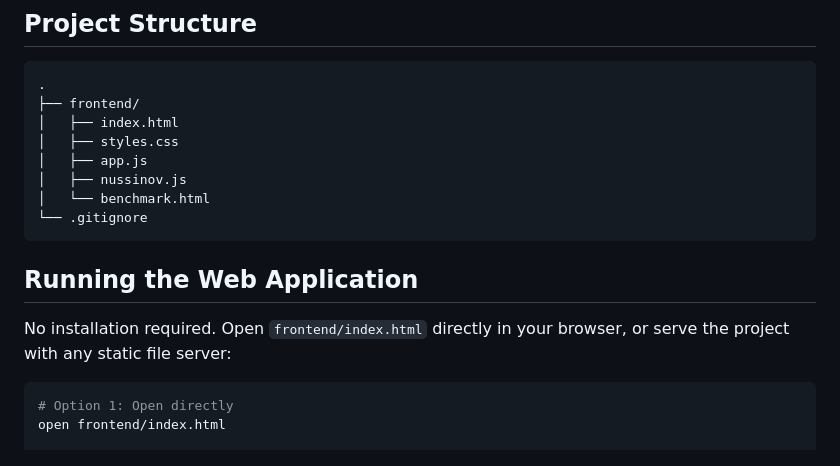
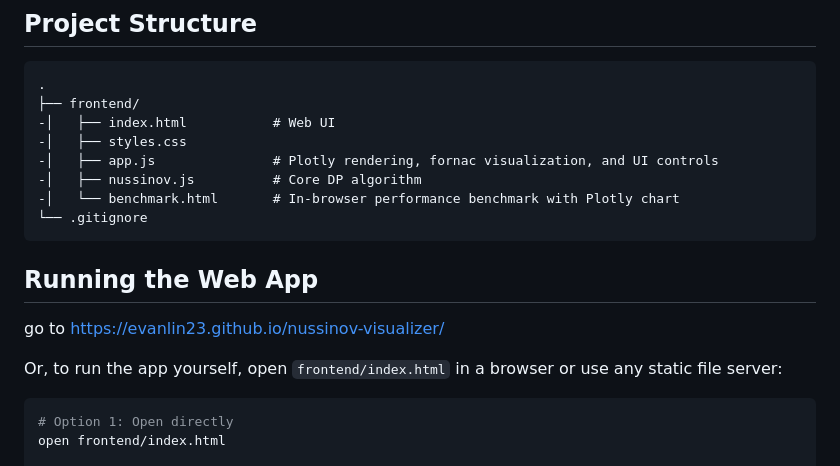
Before and after one commit to evanlin23/nussinov-visualizer, a Markdown page: README.md, the part around the change. Rendered like a GitHub page.

````diff
--- a/README.md
+++ b/README.md
@@ -21,17 +21,18 @@ For testing and verification, we use synthetic data (generated by our benchmarki
 ```text
 .
 ├── frontend/
-│   ├── index.html
-│   ├── styles.css
-│   ├── app.js
-│   ├── nussinov.js
-│   └── benchmark.html
+-│   ├── index.html           # Web UI
+-│   ├── styles.css
+-│   ├── app.js               # Plotly rendering, fornac visualization, and UI controls
+-│   ├── nussinov.js          # Core DP algorithm
+-│   └── benchmark.html       # In-browser performance benchmark with Plotly chart
 └── .gitignore
 ```
 
-## Running the Web Application
+## Running the Web App
+go to https://evanlin23.github.io/nussinov-visualizer/
 
-No installation required. Open `frontend/index.html` directly in your browser, or serve the project with any static file server:
+Or, to run the app yourself, open `frontend/index.html` in a browser or use any static file server:
 
 ```bash
 # Option 1: Open directly
````
